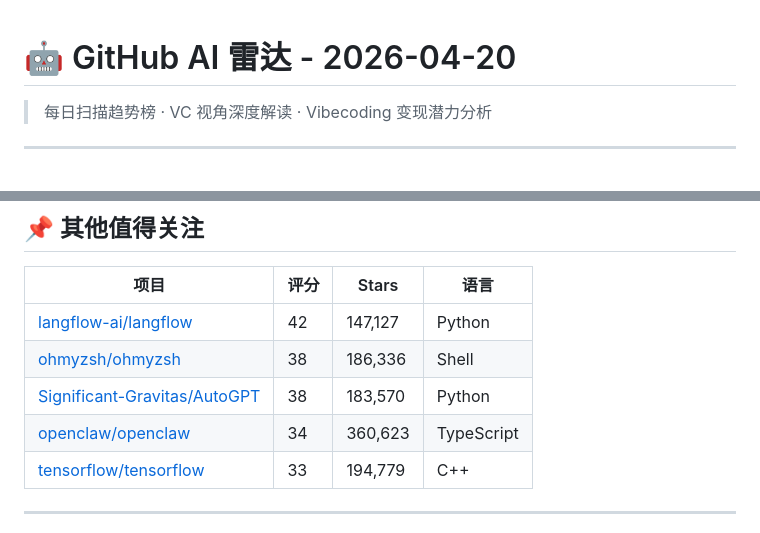
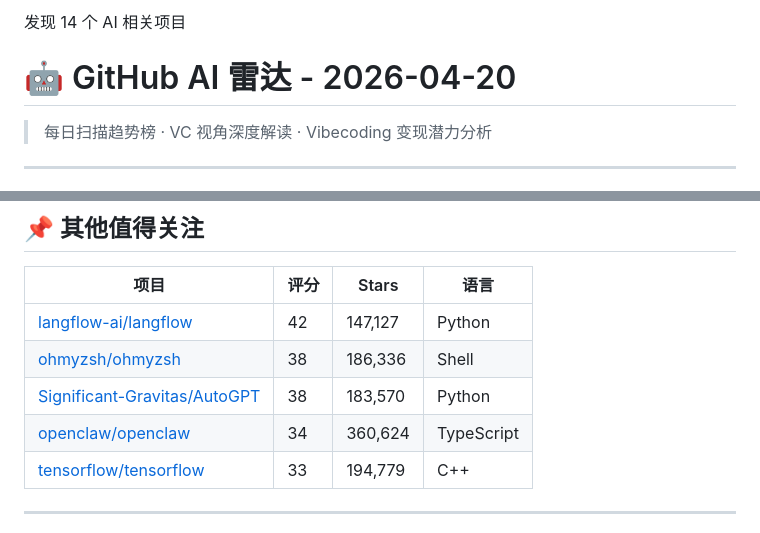
Before and after one commit to mradxdd520-hub/github-ai-radar, a Markdown page: reports/2026-04-20.md, 2 parts joined by grey strips. Drawn GitHub-style.

```diff
--- a/reports/2026-04-20.md
+++ b/reports/2026-04-20.md
@@ -1,3 +1,4 @@
+发现 14 个 AI 相关项目
 # 🤖 GitHub AI 雷达 - 2026-04-20
 
 > 每日扫描趋势榜 · VC 视角深度解读 · Vibecoding 变现潜力分析
@@ -127,7 +128,7 @@
 | [langflow-ai/langflow](https://github.com/langflow-ai/langflow) | 42 | 147,127 | Python |
 | [ohmyzsh/ohmyzsh](https://github.com/ohmyzsh/ohmyzsh) | 38 | 186,336 | Shell |
 | [Significant-Gravitas/AutoGPT](https://github.com/Significant-Gravitas/AutoGPT) | 38 | 183,570 | Python |
-| [openclaw/openclaw](https://github.com/openclaw/openclaw) | 34 | 360,623 | TypeScript |
+| [openclaw/openclaw](https://github.com/openclaw/openclaw) | 34 | 360,624 | TypeScript |
 | [tensorflow/tensorflow](https://github.com/tensorflow/tensorflow) | 33 | 194,779 | C++ |
 
 
```
